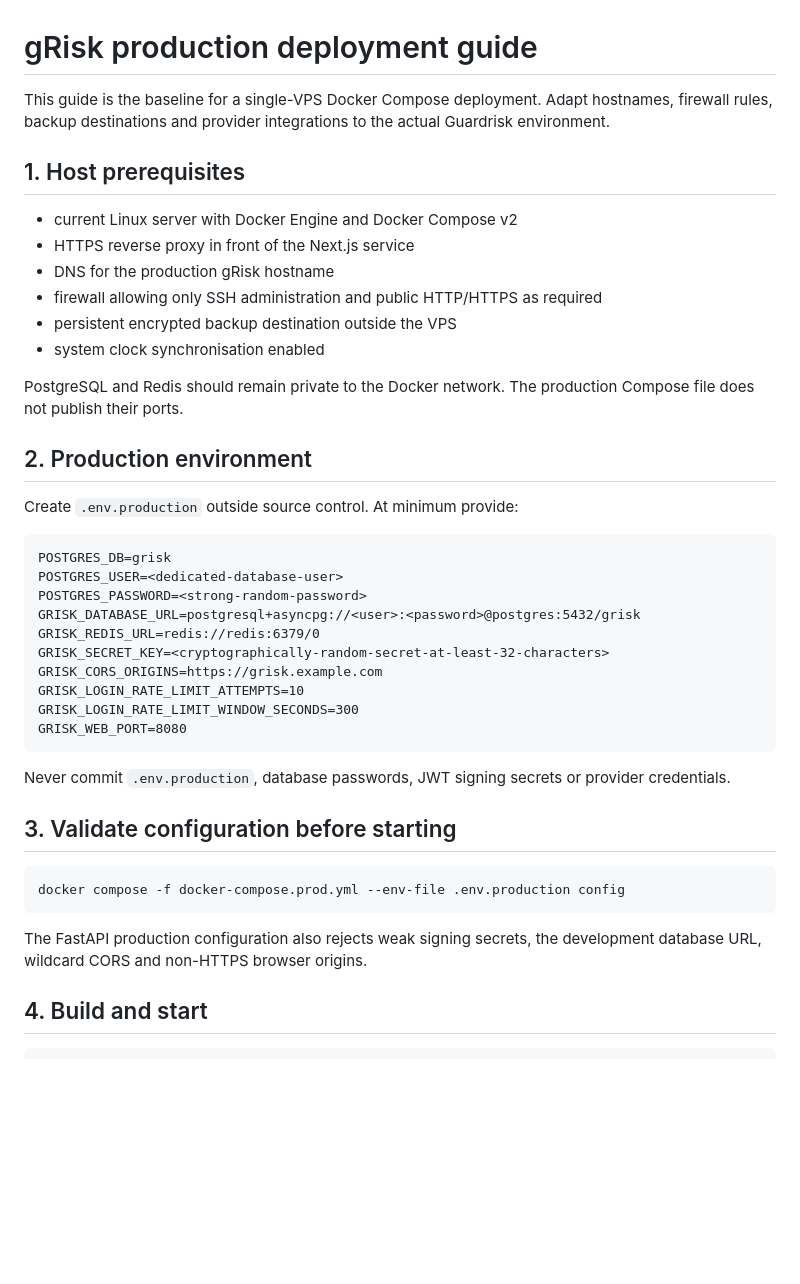
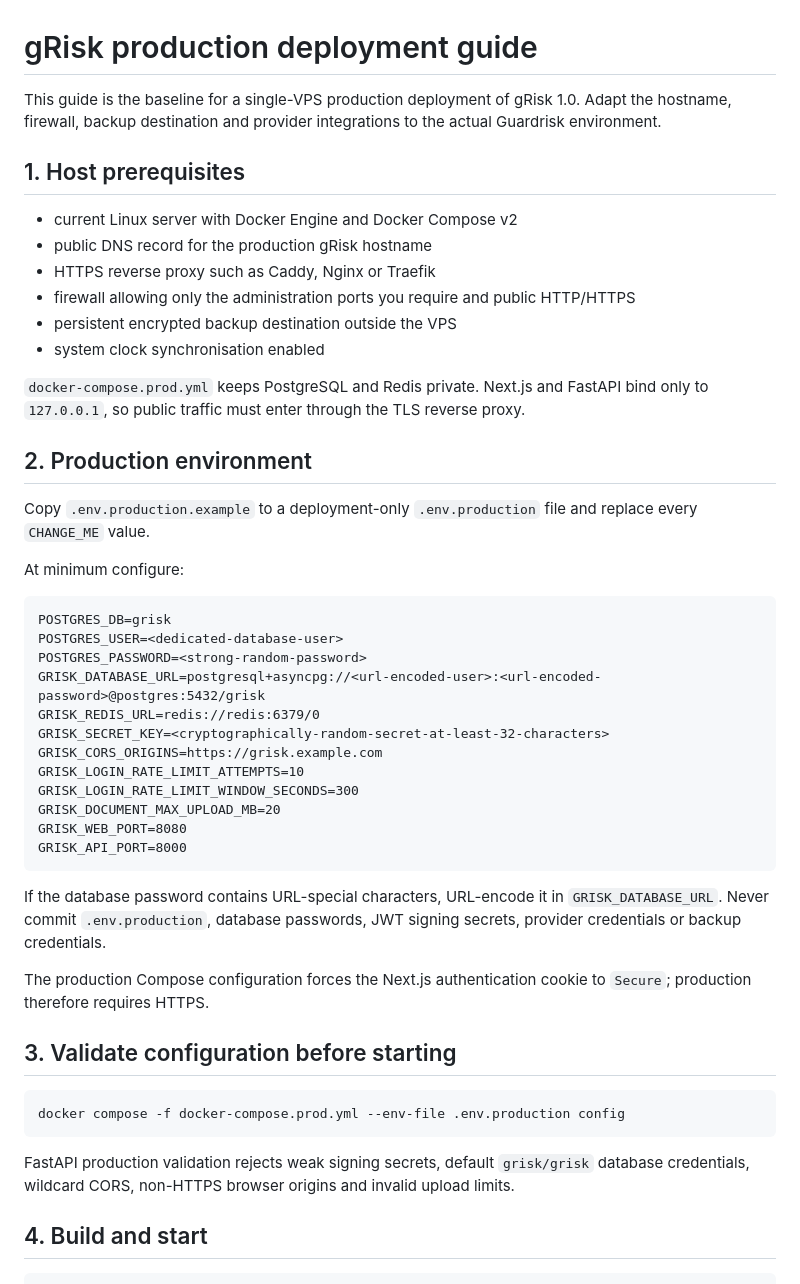
Before and after one commit to ithute-stak/gRisk, a Markdown page: DEPLOYMENT.md, the part around one of its changes. Drawn GitHub-style; blank space fills up the shorter version.

````diff
--- a/DEPLOYMENT.md
+++ b/DEPLOYMENT.md
@@ -1,36 +1,42 @@
 # gRisk production deployment guide
 
-This guide is the baseline for a single-VPS Docker Compose deployment. Adapt hostnames, firewall rules, backup destinations and provider integrations to the actual Guardrisk environment.
+This guide is the baseline for a single-VPS production deployment of gRisk 1.0. Adapt the hostname, firewall, backup destination and provider integrations to the actual Guardrisk environment.
 
 ## 1. Host prerequisites
 
 - current Linux server with Docker Engine and Docker Compose v2
-- HTTPS reverse proxy in front of the Next.js service
-- DNS for the production gRisk hostname
-- firewall allowing only SSH administration and public HTTP/HTTPS as required
+- public DNS record for the production gRisk hostname
+- HTTPS reverse proxy such as Caddy, Nginx or Traefik
+- firewall allowing only the administration ports you require and public HTTP/HTTPS
 - persistent encrypted backup destination outside the VPS
 - system clock synchronisation enabled
 
-PostgreSQL and Redis should remain private to the Docker network. The production Compose file does not publish their ports.
+`docker-compose.prod.yml` keeps PostgreSQL and Redis private. Next.js and FastAPI bind only to `127.0.0.1`, so public traffic must enter through the TLS reverse proxy.
 
 ## 2. Production environment
 
-Create `.env.production` outside source control. At minimum provide:
+Copy `.env.production.example` to a deployment-only `.env.production` file and replace every `CHANGE_ME` value.
+
+At minimum configure:
 
 ```text
 POSTGRES_DB=grisk
 POSTGRES_USER=<dedicated-database-user>
 POSTGRES_PASSWORD=<strong-random-password>
-GRISK_DATABASE_URL=postgresql+asyncpg://<user>:<password>@postgres:5432/grisk
+GRISK_DATABASE_URL=postgresql+asyncpg://<url-encoded-user>:<url-encoded-password>@postgres:5432/grisk
 GRISK_REDIS_URL=redis://redis:6379/0
 GRISK_SECRET_KEY=<cryptographically-random-secret-at-least-32-characters>
 GRISK_CORS_ORIGINS=https://grisk.example.com
 GRISK_LOGIN_RATE_LIMIT_ATTEMPTS=10
 GRISK_LOGIN_RATE_LIMIT_WINDOW_SECONDS=300
+GRISK_DOCUMENT_MAX_UPLOAD_MB=20
 GRISK_WEB_PORT=8080
+GRISK_API_PORT=8000
 ```
 
-Never commit `.env.production`, database passwords, JWT signing secrets or provider credentials.
+If the database password contains URL-special characters, URL-encode it in `GRISK_DATABASE_URL`. Never commit `.env.production`, database passwords, JWT signing secrets, provider credentials or backup credentials.
+
+The production Compose configuration forces the Next.js authentication cookie to `Secure`; production therefore requires HTTPS.
 
 ## 3. Validate configuration before starting
 
@@ -38,7 +44,7 @@ Never commit `.env.production`, database passwords, JWT signing secrets or provi
 docker compose -f docker-compose.prod.yml --env-file .env.production config
 ```
 
-The FastAPI production configuration also rejects weak signing secrets, the development database URL, wildcard CORS and non-HTTPS browser origins.
+FastAPI production validation rejects weak signing secrets, default `grisk/grisk` database credentials, wildcard CORS, non-HTTPS browser origins and invalid upload limits.
 
 ## 4. Build and start
 
````
Also changed, not shown: other parts of DEPLOYMENT.md (+55 -31 lines).
